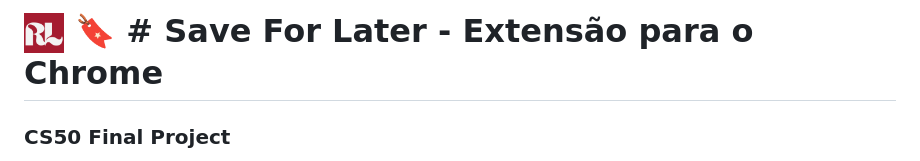
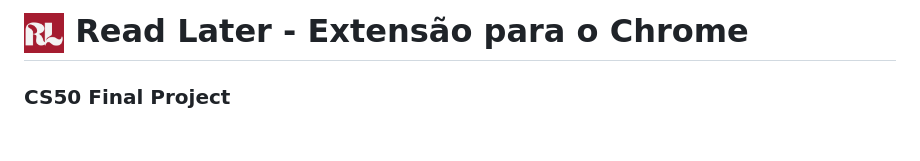
Before and after one commit to fabioovila/teste-projeto, a Markdown page: README.md, the part around the change. Drawn GitHub-style; blank space fills up the shorter version.

Commit message:
Update project title in README.md

```diff
--- a/README.md
+++ b/README.md
@@ -1,4 +1,4 @@
-# <img src="RL_logo.png" height="40" align="center"> 🔖 # Save For Later - Extensão para o Chrome
+# <img src="RL_logo.png" height="40" align="center"> Read Later - Extensão para o Chrome
 ### CS50 Final Project
 
 Um gerenciador de links minimalista inspirado na função "Assistir mais tarde" do YouTube, desenvolvido como projeto de conclusão para o **CS50x, curso online de Harvard**.
```
